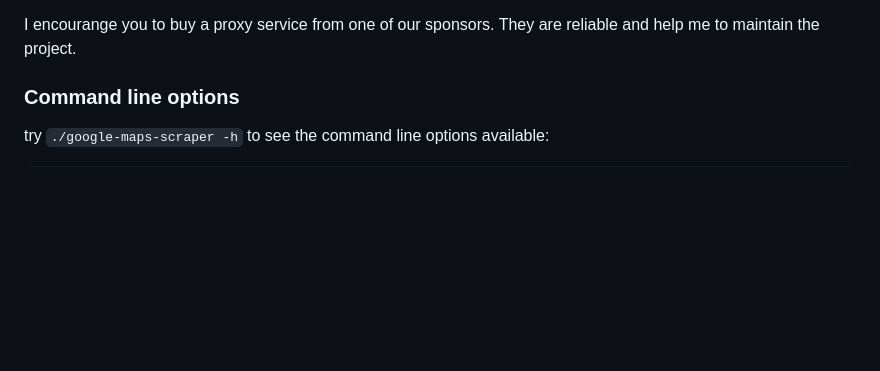
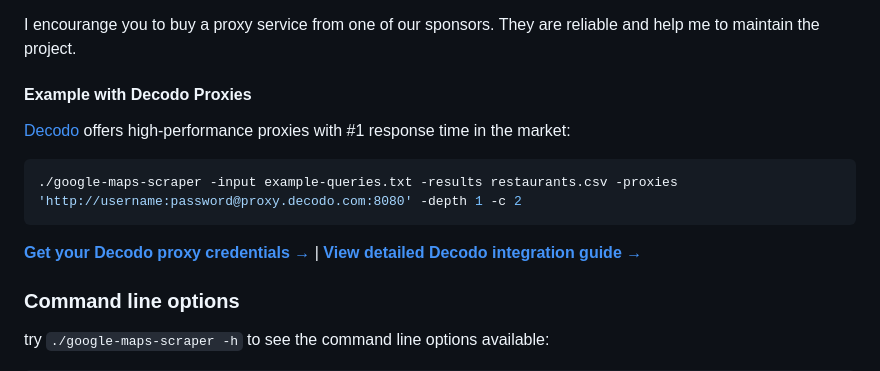
Before and after one commit to gosom/google-maps-scraper, a Markdown page: README.md, the part around the change. GitHub-like rendering; blank space fills up the shorter version.

Commit message:
Adds decode quickstart guide

````diff
--- a/README.md
+++ b/README.md
@@ -406,6 +406,16 @@ Supported schemes:
 I encourange you to buy a proxy service from one of our sponsors.
 They are reliable and help me to maintain the project.
 
+#### Example with Decodo Proxies
+
+[Decodo](https://visit.decodo.com/APVbbx) offers high-performance proxies with #1 response time in the market:
+
+```bash
+./google-maps-scraper -input example-queries.txt -results restaurants.csv -proxies 'http://username:password@proxy.decodo.com:8080' -depth 1 -c 2
+```
+
+**[Get your Decodo proxy credentials →](https://visit.decodo.com/APVbbx)** | **[View detailed Decodo integration guide →](decodo.md)**
+
 
 ### Command line options
 
````
Also changed, not shown: AGENTS.md (added, +24 -0 lines), decodo.md (added, +279 -0 lines), img/decodo-step1.png (added), img/decodo-step2.png (added), img/decodo-step3.png (added), img/decodo-step4.png (added).
